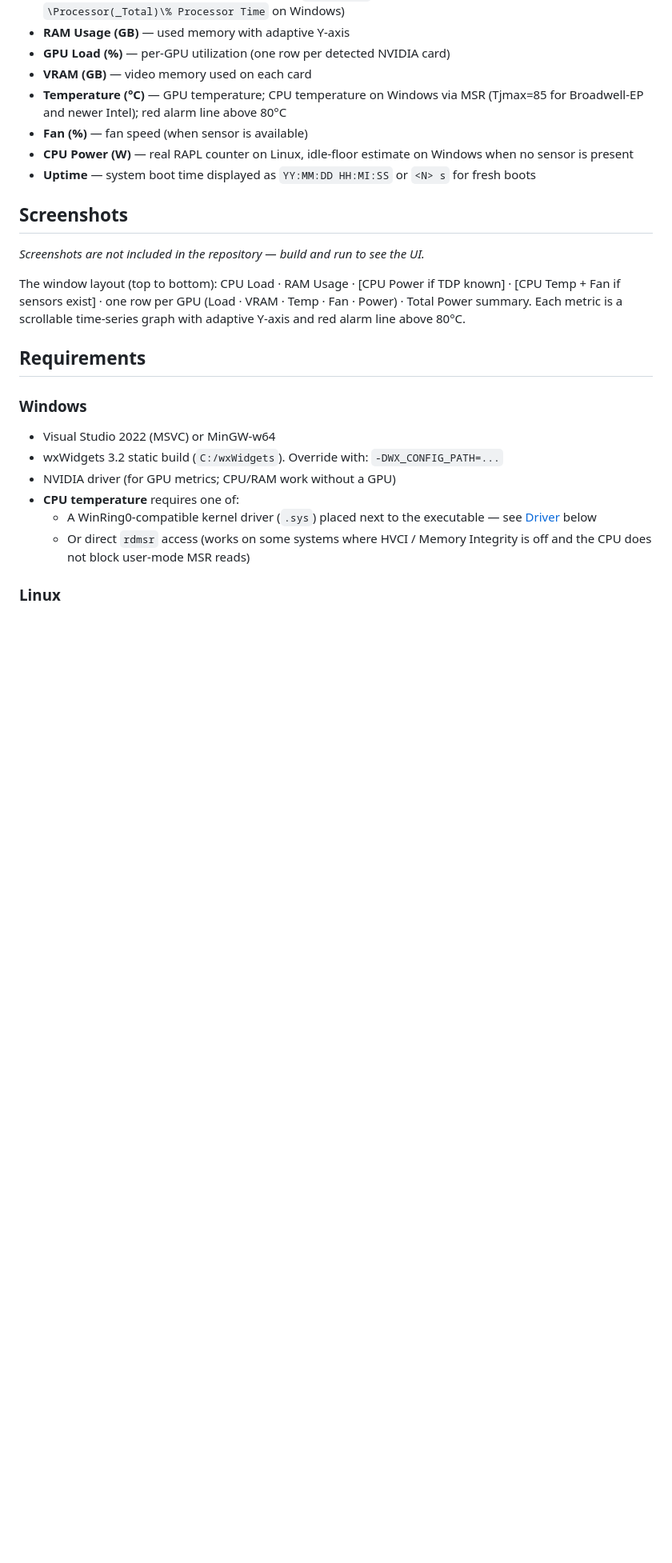
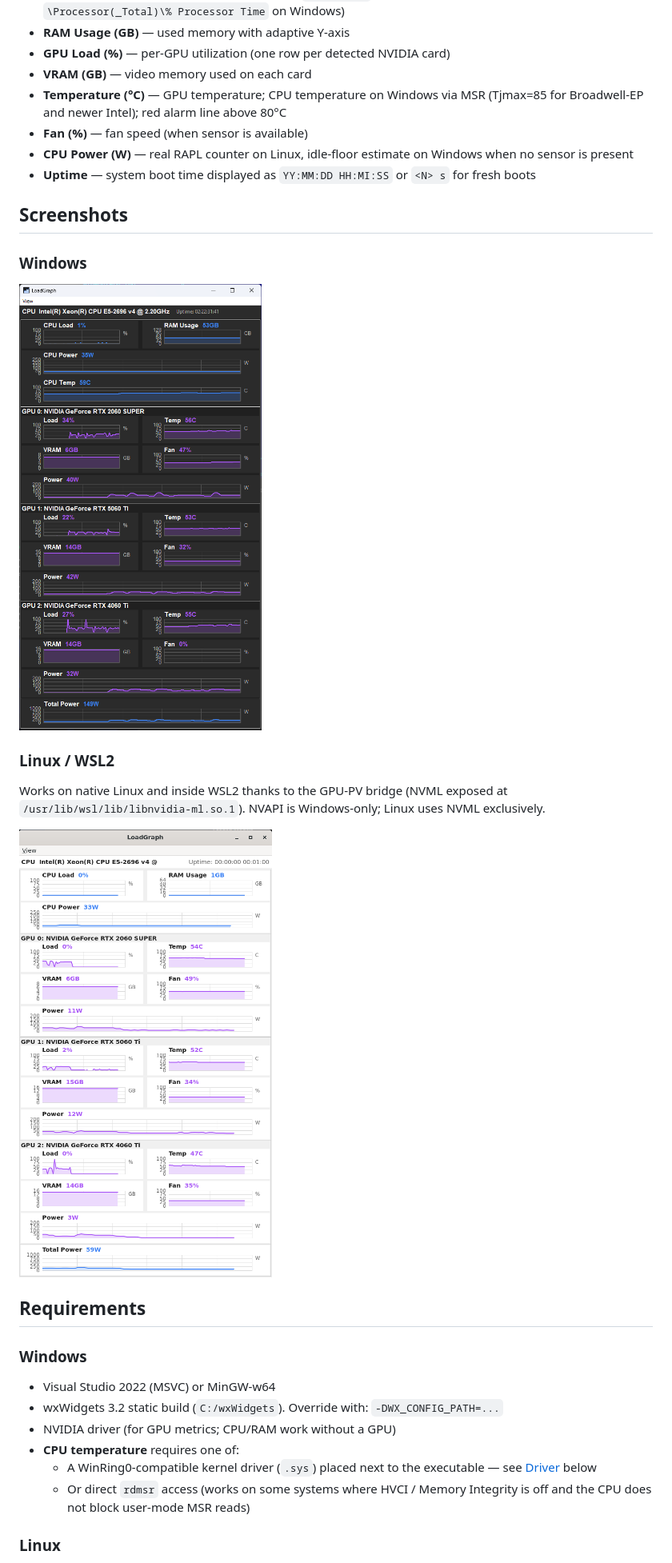
Before and after one commit to asvzzzz/LoadGraph, a Markdown page: README.md, the part around the change. Shown at 80% size. Rendered like a GitHub page; pictures changed too: lglin.png (added), lgwin.png (added); blank space fills up the shorter version.

Commit message:
Restore screenshot references with correct filenames: lgwin.png, lglin.png

```diff
--- a/README.md
+++ b/README.md
@@ -30,9 +30,15 @@ LoadGraph solves this: **all metrics for all GPUs are visible at once in a singl
 
 ## Screenshots
 
-_Screenshots are not included in the repository — build and run to see the UI._
+### Windows
 
-The window layout (top to bottom): CPU Load · RAM Usage · [CPU Power if TDP known] · [CPU Temp + Fan if sensors exist] · one row per GPU (Load · VRAM · Temp · Fan · Power) · Total Power summary. Each metric is a scrollable time-series graph with adaptive Y-axis and red alarm line above 80°C.
+![Windows](lgwin.png)
+
+### Linux / WSL2
+
+Works on native Linux and inside WSL2 thanks to the GPU-PV bridge (NVML exposed at `/usr/lib/wsl/lib/libnvidia-ml.so.1`). NVAPI is Windows-only; Linux uses NVML exclusively.
+
+![Linux](lglin.png)
 
 ## Requirements
 
```
